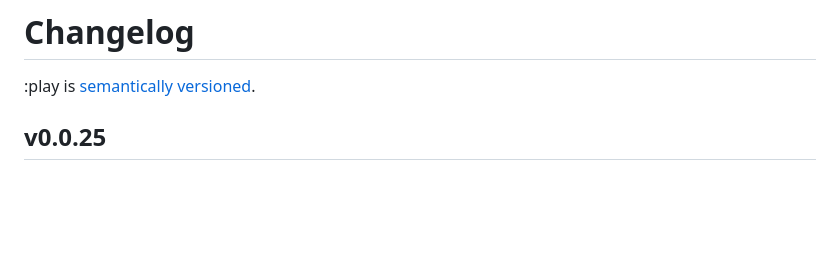
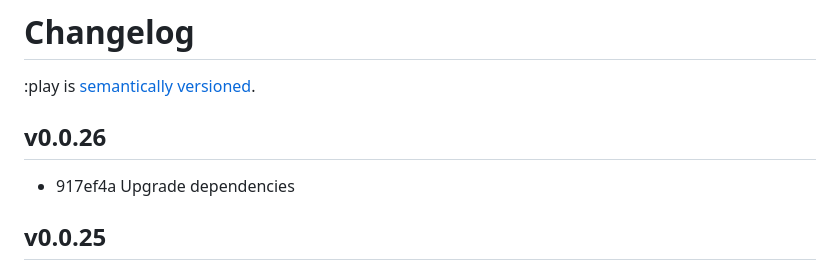
Before and after one commit to reddit/play, a Markdown page: docs/changelog.md, the part around the change. Drawn GitHub-style; blank space fills up the shorter version.

Commit message:
Version changelog

```diff
--- a/docs/changelog.md
+++ b/docs/changelog.md
@@ -1,6 +1,10 @@
 # Changelog
 
 :play is [semantically versioned](https://semver.org).
+
+## v0.0.26
+
+- 917ef4a Upgrade dependencies
 
 ## v0.0.25
 
```
